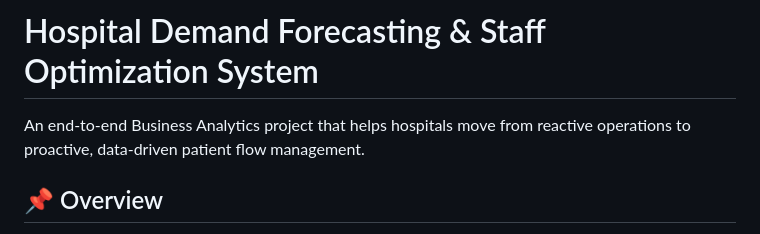
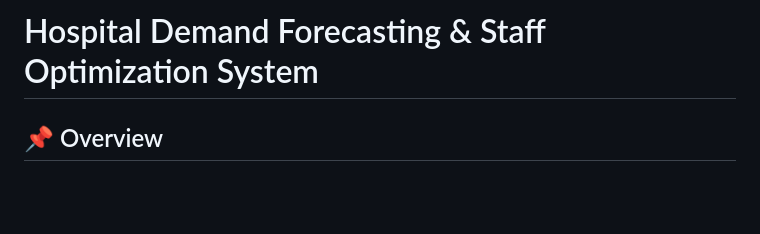
Before and after one commit to JustACertainBlue/hospital-demand-forecasting-staff-optimization-system, a Markdown page: README.md, the part around the change. GitHub-like rendering; blank space fills up the shorter version.

```diff
--- a/README.md
+++ b/README.md
@@ -1,5 +1,4 @@
 # Hospital Demand Forecasting & Staff Optimization System
-An end-to-end Business Analytics project that helps hospitals move from reactive operations to proactive, data-driven patient flow management.
 
 ## 📌 Overview
 Hospitals often face peak-hour congestion, long patient waiting times, doctor overload, and inefficient staffing allocation. This project was developed to address those problems through a unified system that combines demand forecasting, staffing optimization, dashboard monitoring, a staff-facing web prototype, and a patient-support chatbot.
```
